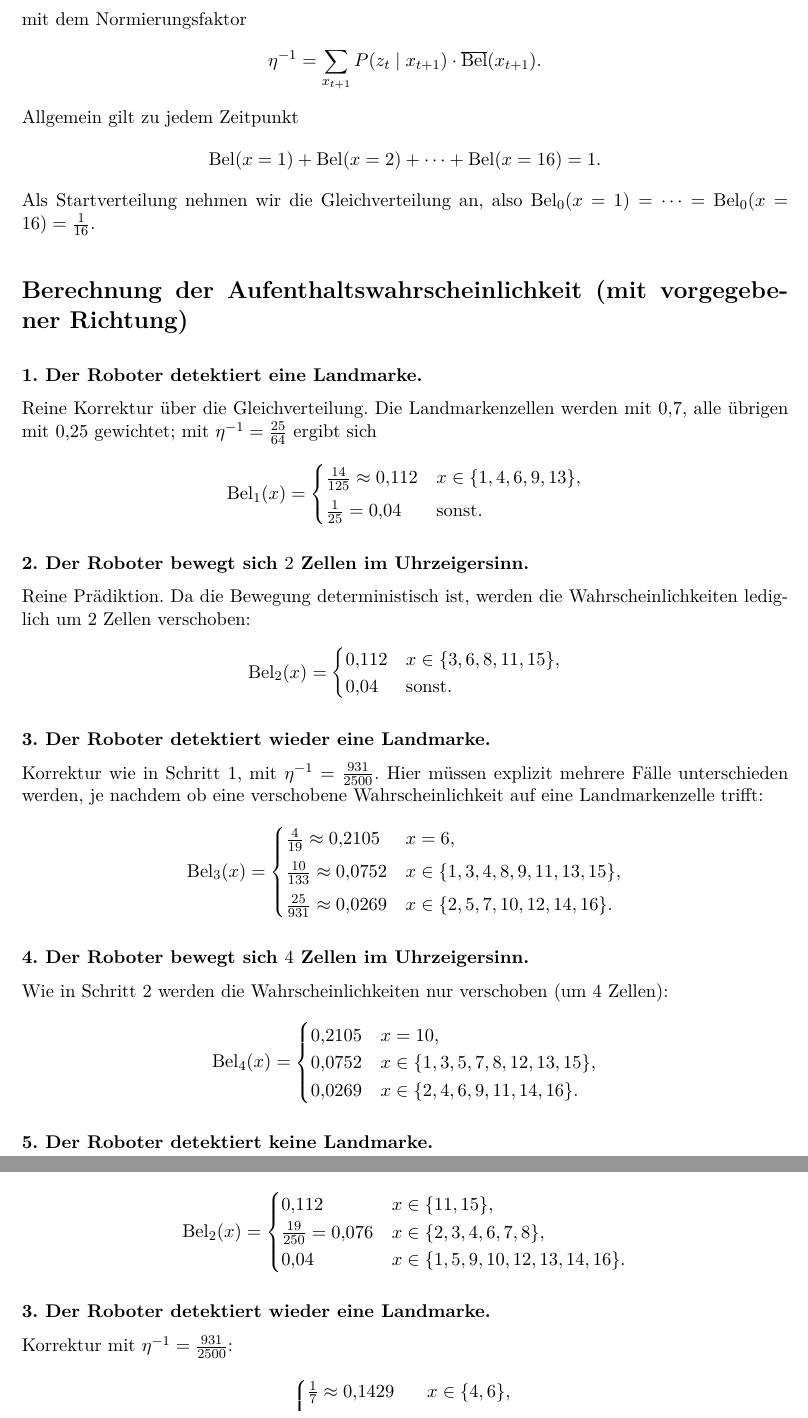
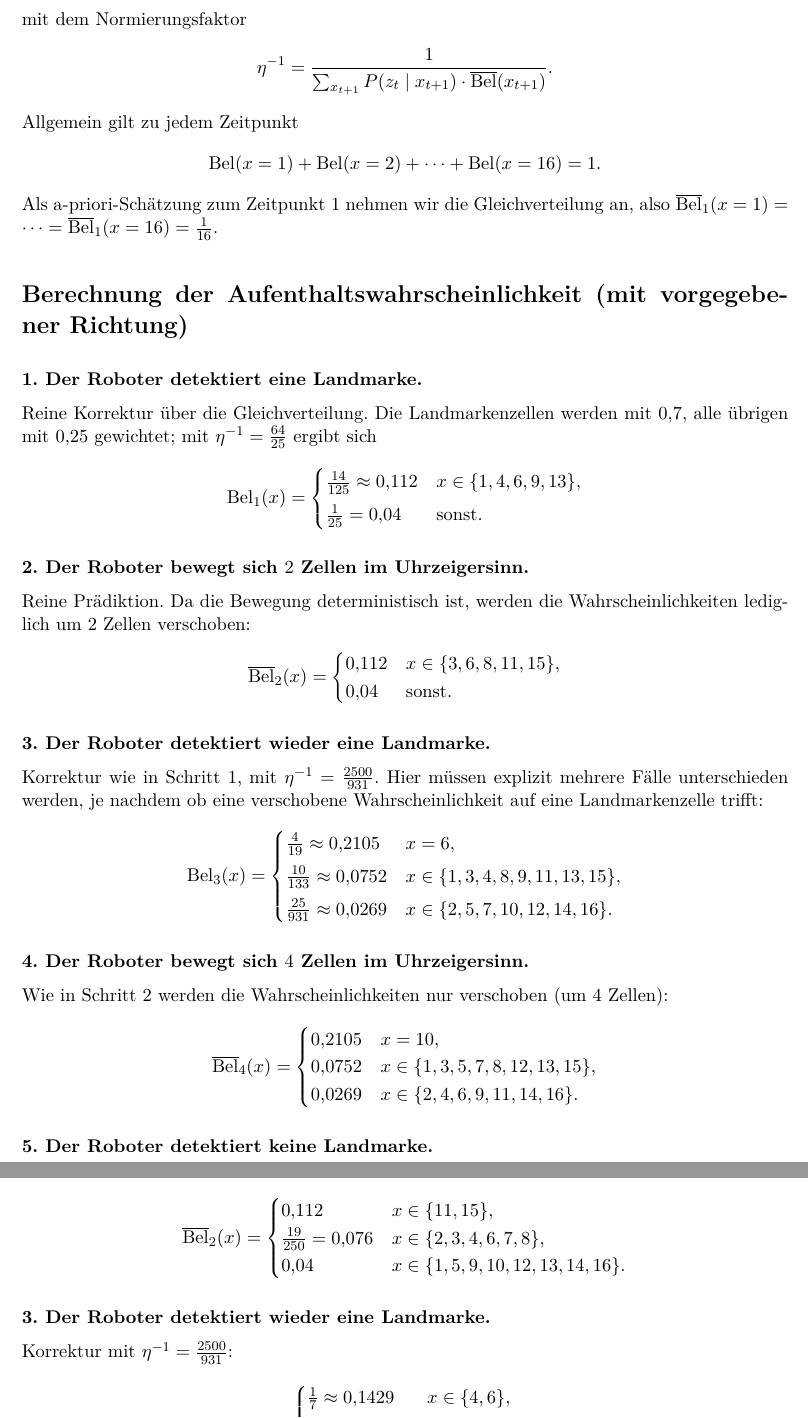
Before and after one commit to Lele1409/uni_rob, a LaTeX document (w6/B/6.1/loesung_b6.1.tex): two parts of pages 2 and 3 of 4, joined at a grey line, cut so that both start at the same text. Compiled offline with pdfLaTeX.

Commit message:
fix: B6.1 Notation an Lösung angleichen (eta^-1=1/Summe, Bel-Strich für Prädiktion/Start)

```diff
--- a/w6/B/6.1/loesung_b6.1.tex
+++ b/w6/B/6.1/loesung_b6.1.tex
@@ -84,21 +84,21 @@ Prädiktion (a-priori-Schätzung) und die Korrektur (a-posteriori-Schätzung):
 \]
 mit dem Normierungsfaktor
 \[
-  \eta^{-1} = \sum_{x_{t+1}} P(z_t\mid x_{t+1})\cdot \pBel(x_{t+1}).
+  \eta^{-1} = \frac{1}{\sum_{x_{t+1}} P(z_t\mid x_{t+1})\cdot \pBel(x_{t+1})}.
 \]
 Allgemein gilt zu jedem Zeitpunkt
 \[
   \Bel(x=1)+\Bel(x=2)+\dots+\Bel(x=16) = 1.
 \]
-Als Startverteilung nehmen wir die Gleichverteilung an, also
-$\Bel_0(x=1)=\dots=\Bel_0(x=16)=\tfrac{1}{16}$.
+Als a-priori-Schätzung zum Zeitpunkt~$1$ nehmen wir die Gleichverteilung an, also
+$\pBel_1(x=1)=\dots=\pBel_1(x=16)=\tfrac{1}{16}$.
 
 \section*{Berechnung der Aufenthaltswahrscheinlichkeit (mit vorgegebener Richtung)}
 
 \textbf{1.\ Der Roboter detektiert eine Landmarke.}
 
 Reine Korrektur über die Gleichverteilung. Die Landmarkenzellen werden mit $0{,}7$, alle übrigen
-mit $0{,}25$ gewichtet; mit $\eta^{-1}=\tfrac{25}{64}$ ergibt sich
+mit $0{,}25$ gewichtet; mit $\eta^{-1}=\tfrac{64}{25}$ ergibt sich
 \[
   \Bel_1(x) =
   \begin{cases}
@@ -112,7 +112,7 @@ mit $0{,}25$ gewichtet; mit $\eta^{-1}=\tfrac{25}{64}$ ergibt sich
 Reine Prädiktion. Da die Bewegung deterministisch ist, werden die Wahrscheinlichkeiten lediglich
 um $2$ Zellen verschoben:
 \[
-  \Bel_2(x) =
+  \pBel_2(x) =
   \begin{cases}
     0{,}112 & x\in\{3,6,8,11,15\},\\
     0{,}04  & \text{sonst.}
@@ -121,7 +121,7 @@ um $2$ Zellen verschoben:
 
 \textbf{3.\ Der Roboter detektiert wieder eine Landmarke.}
 
-Korrektur wie in Schritt~1, mit $\eta^{-1}=\tfrac{931}{2500}$. Hier müssen explizit mehrere Fälle
+Korrektur wie in Schritt~1, mit $\eta^{-1}=\tfrac{2500}{931}$. Hier müssen explizit mehrere Fälle
 unterschieden werden, je nachdem ob eine verschobene Wahrscheinlichkeit auf eine Landmarkenzelle
 trifft:
 \[
@@ -137,7 +137,7 @@ trifft:
 
 Wie in Schritt~2 werden die Wahrscheinlichkeiten nur verschoben (um $4$ Zellen):
 \[
-  \Bel_4(x) =
+  \pBel_4(x) =
   \begin{cases}
     0{,}2105 & x=10,\\
     0{,}0752 & x\in\{1,3,5,7,8,12,13,15\},\\
@@ -191,7 +191,7 @@ Die Ergebnisse lassen sich $1{:}1$ aus dem ersten Aufgabenteil übertragen:
 Grundsätzlich das gleiche Vorgehen, jedoch kann jede Zelle stets aus zwei Vorzuständen erreicht
 werden (z.\,B.\ Zelle~$1$ aus Zelle~$3$ und Zelle~$15$):
 \[
-  \Bel_2(x) =
+  \pBel_2(x) =
   \begin{cases}
     0{,}112 & x\in\{11,15\},\\
     \tfrac{19}{250}=0{,}076 & x\in\{2,3,4,6,7,8\},\\
@@ -201,7 +201,7 @@ werden (z.\,B.\ Zelle~$1$ aus Zelle~$3$ und Zelle~$15$):
 
 \textbf{3.\ Der Roboter detektiert wieder eine Landmarke.}
 
-Korrektur mit $\eta^{-1}=\tfrac{931}{2500}$:
+Korrektur mit $\eta^{-1}=\tfrac{2500}{931}$:
 \[
   \Bel_3(x) =
   \begin{cases}
```
Also changed, not shown: w6/B/6.1/loesung_b6.1.tex (6 more changed lines).
